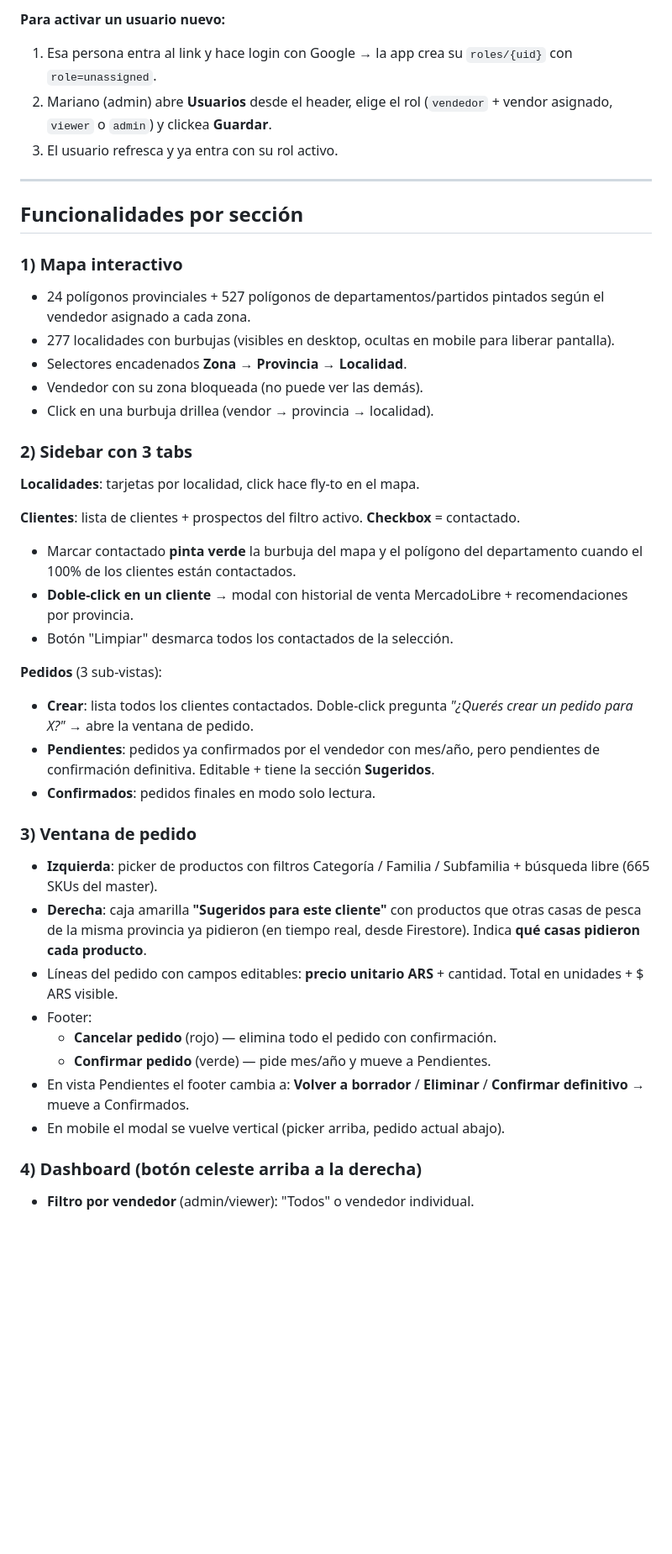
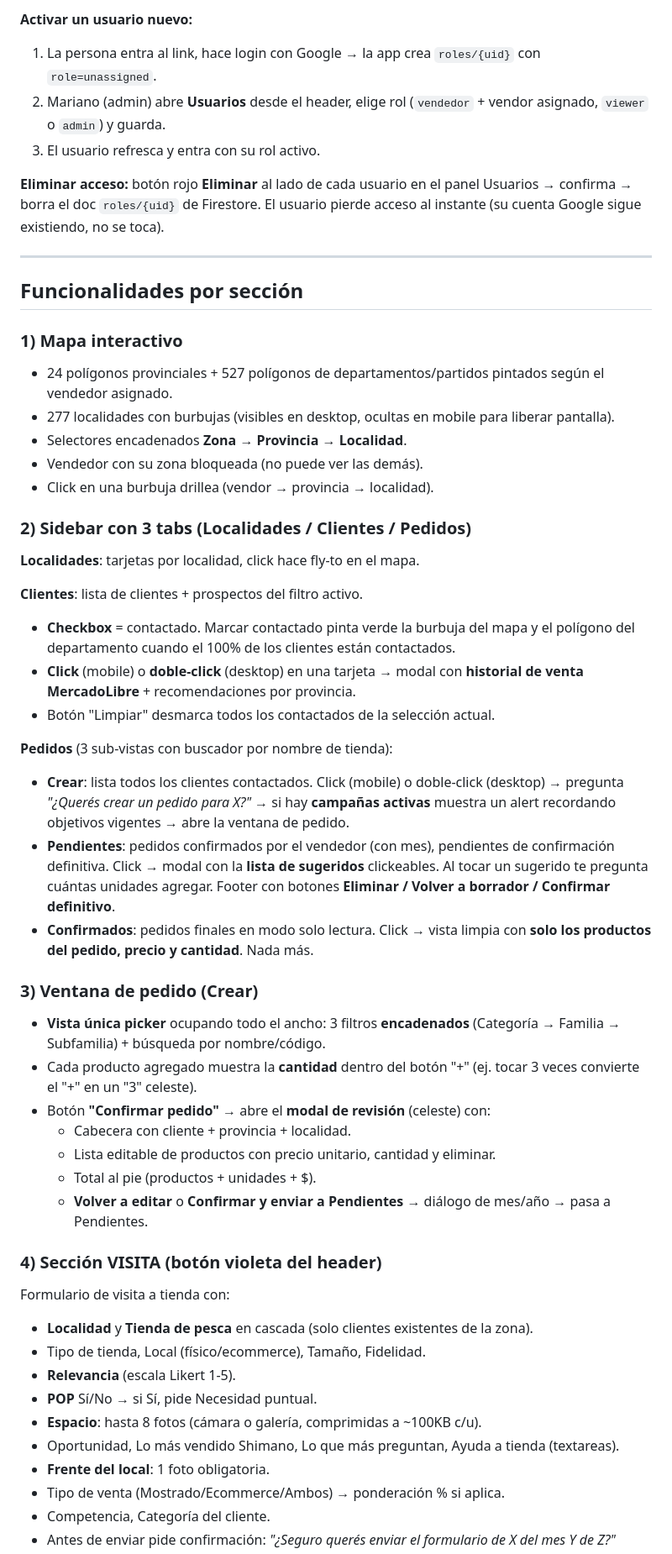
Before and after one commit to MarianoErbino/app-vendedores, a Markdown page: README.md, the part around one of its changes. Shown at 84% size. Drawn GitHub-style; blank space fills up the shorter version.

Commit message:
README actualizado: Visita, flujo Crear/Pendientes/Confirmados, sugerencias con qty, zona de peligro, alertas de campañas

```diff
--- a/README.md
+++ b/README.md
@@ -42,43 +43,56 @@ APP VENDEDORES/
 
-**Para activar un usuario nuevo:**
-1. Esa persona entra al link y hace login con Google → la app crea su `roles/{uid}` con `role=unassigned`.
-2. Mariano (admin) abre **Usuarios** desde el header, elige el rol (`vendedor` + vendor asignado, `viewer` o `admin`) y clickea **Guardar**.
-3. El usuario refresca y ya entra con su rol activo.
+**Activar un usuario nuevo:**
+1. La persona entra al link, hace login con Google → la app crea `roles/{uid}` con `role=unassigned`.
+2. Mariano (admin) abre **Usuarios** desde el header, elige rol (`vendedor` + vendor asignado, `viewer` o `admin`) y guarda.
+3. El usuario refresca y entra con su rol activo.
+
+**Eliminar acceso:** botón rojo **Eliminar** al lado de cada usuario en el panel Usuarios → confirma → borra el doc `roles/{uid}` de Firestore. El usuario pierde acceso al instante (su cuenta Google sigue existiendo, no se toca).
 
 ---
 
 ## Funcionalidades por sección
 
 ### 1) Mapa interactivo
-- 24 polígonos provinciales + 527 polígonos de departamentos/partidos pintados según el vendedor asignado a cada zona.
+- 24 polígonos provinciales + 527 polígonos de departamentos/partidos pintados según el vendedor asignado.
 - 277 localidades con burbujas (visibles en desktop, ocultas en mobile para liberar pantalla).
 - Selectores encadenados **Zona → Provincia → Localidad**.
 - Vendedor con su zona bloqueada (no puede ver las demás).
 - Click en una burbuja drillea (vendor → provincia → localidad).
 
-### 2) Sidebar con 3 tabs
+### 2) Sidebar con 3 tabs (Localidades / Clientes / Pedidos)
 
 **Localidades**: tarjetas por localidad, click hace fly-to en el mapa.
 
-**Clientes**: lista de clientes + prospectos del filtro activo. **Checkbox** = contactado.
-- Marcar contactado **pinta verde** la burbuja del mapa y el polígono del departamento cuando el 100% de los clientes están contactados.
-- **Doble-click en un cliente** → modal con historial de venta MercadoLibre + recomendaciones por provincia.
-- Botón "Limpiar" desmarca todos los contactados de la selección.
+**Clientes**: lista de clientes + prospectos del filtro activo.
+- **Checkbox** = contactado. Marcar contactado pinta verde la burbuja del mapa y el polígono del departamento cuando el 100% de los clientes están contactados.
+- **Click** (mobile) o **doble-click** (desktop) en una tarjeta → modal con **historial de venta MercadoLibre** + recomendaciones por provincia.
+- Botón "Limpiar" desmarca todos los contactados de la selección actual.
 
-**Pedidos** (3 sub-vistas):
-- **Crear**: lista todos los clientes contactados. Doble-click pregunta *"¿Querés crear un pedido para X?"* → abre la ventana de pedido.
-- **Pendientes**: pedidos ya confirmados por el vendedor con mes/año, pero pendientes de confirmación definitiva. Editable + tiene la sección **Sugeridos**.
-- **Confirmados**: pedidos finales en modo solo lectura.
+**Pedidos** (3 sub-vistas con buscador por nombre de tienda):
 
-### 3) Ventana de pedido
-- **Izquierda**: picker de productos con filtros Categoría / Familia / Subfamilia + búsqueda libre (665 SKUs del master).
-- **Derecha**: caja amarilla **"Sugeridos para este cliente"** con productos que otras casas de pesca de la misma provincia ya pidieron (en tiempo real, desde Firestore). Indica **qué casas pidieron cada producto**.
-- Líneas del pedido con campos editables: **precio unitario ARS** + cantidad. Total en unidades + $ ARS visible.
-- Footer:
-  - **Cancelar pedido** (rojo) — elimina todo el pedido con confirmación.
-  - **Confirmar pedido** (verde) — pide mes/año y mueve a Pendientes.
-- En vista Pendientes el footer cambia a: **Volver a borrador** / **Eliminar** / **Confirmar definitivo** → mueve a Confirmados.
-- En mobile el modal se vuelve vertical (picker arriba, pedido actual abajo).
+- **Crear**: lista todos los clientes contactados. Click (mobile) o doble-click (desktop) → pregunta *"¿Querés crear un pedido para X?"* → si hay **campañas activas** muestra un alert recordando objetivos vigentes → abre la ventana de pedido.
+- **Pendientes**: pedidos confirmados por el vendedor (con mes), pendientes de confirmación definitiva. Click → modal con la **lista de sugeridos** clickeables. Al tocar un sugerido te pregunta cuántas unidades agregar. Footer con botones **Eliminar / Volver a borrador / Confirmar definitivo**.
+- **Confirmados**: pedidos finales en modo solo lectura. Click → vista limpia con **solo los productos del pedido, precio y cantidad**. Nada más.
 
-### 4) Dashboard (botón celeste arriba a la derecha)
-- **Filtro por vendedor** (admin/viewer): "Todos" o vendedor individual.
+### 3) Ventana de pedido (Crear)
+- **Vista única picker** ocupando todo el ancho: 3 filtros **encadenados** (Categoría → Familia → Subfamilia) + búsqueda por nombre/código.
+- Cada producto agregado muestra la **cantidad** dentro del botón "+" (ej. tocar 3 veces convierte el "+" en un "3" celeste).
+- Botón **"Confirmar pedido"** → abre el **modal de revisión** (celeste) con:
+  - Cabecera con cliente + provincia + localidad.
+  - Lista editable de productos con precio unitario, cantidad y eliminar.
+  - Total al pie (productos + unidades + $).
+  - **Volver a editar** o **Confirmar y enviar a Pendientes** → diálogo de mes/año → pasa a Pendientes.
+
+### 4) Sección VISITA (botón violeta del header)
+Formulario de visita a tienda con:
+- **Localidad** y **Tienda de pesca** en cascada (solo clientes existentes de la zona).
+- Tipo de tienda, Local (físico/ecommerce), Tamaño, Fidelidad.
+- **Relevancia** (escala Likert 1-5).
+- **POP** Sí/No → si Sí, pide Necesidad puntual.
+- **Espacio**: hasta 8 fotos (cámara o galería, comprimidas a ~100KB c/u).
+- Oportunidad, Lo más vendido Shimano, Lo que más preguntan, Ayuda a tienda (textareas).
+- **Frente del local**: 1 foto obligatoria.
+- Tipo de venta (Mostrado/Ecommerce/Ambos) → ponderación % si aplica.
+- Competencia, Categoría del cliente.
+- Antes de enviar pide confirmación: *"¿Seguro querés enviar el formulario de X del mes Y de Z?"*
+
```
Also changed, not shown: other parts of README.md (+69 -49 lines).
